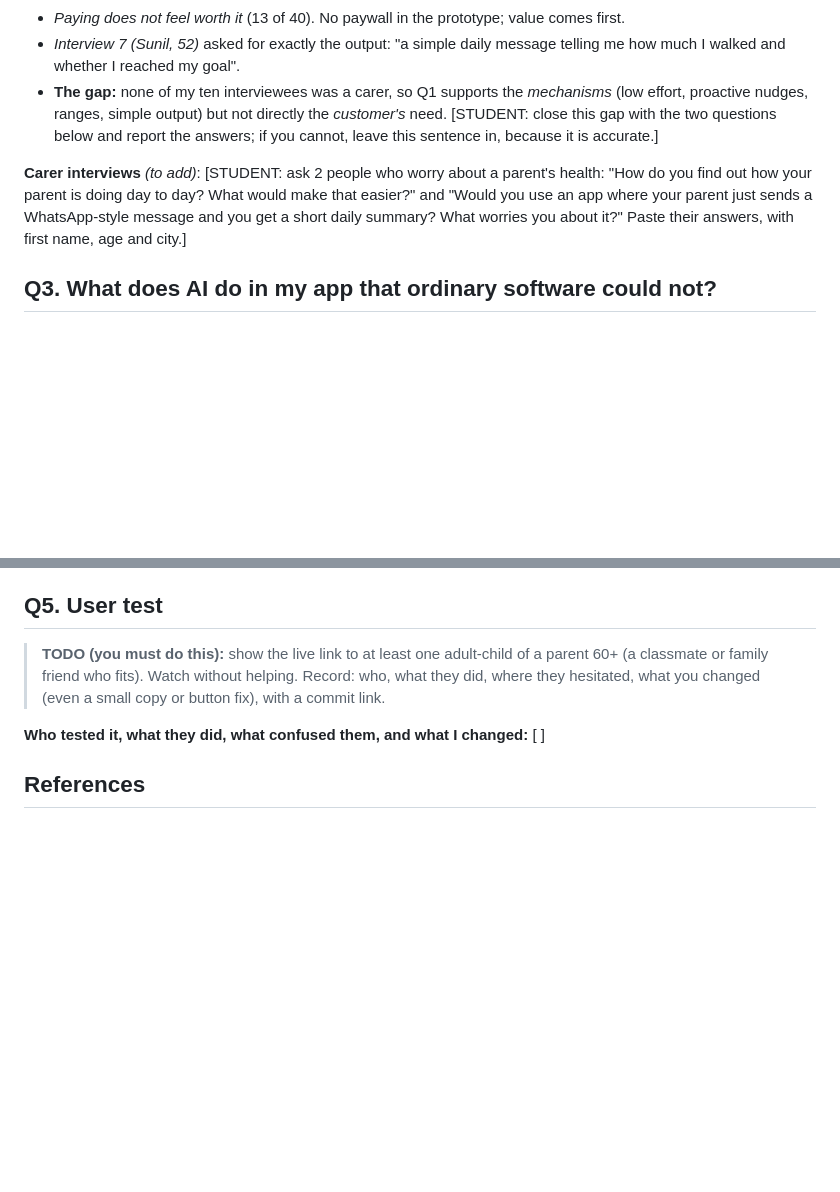
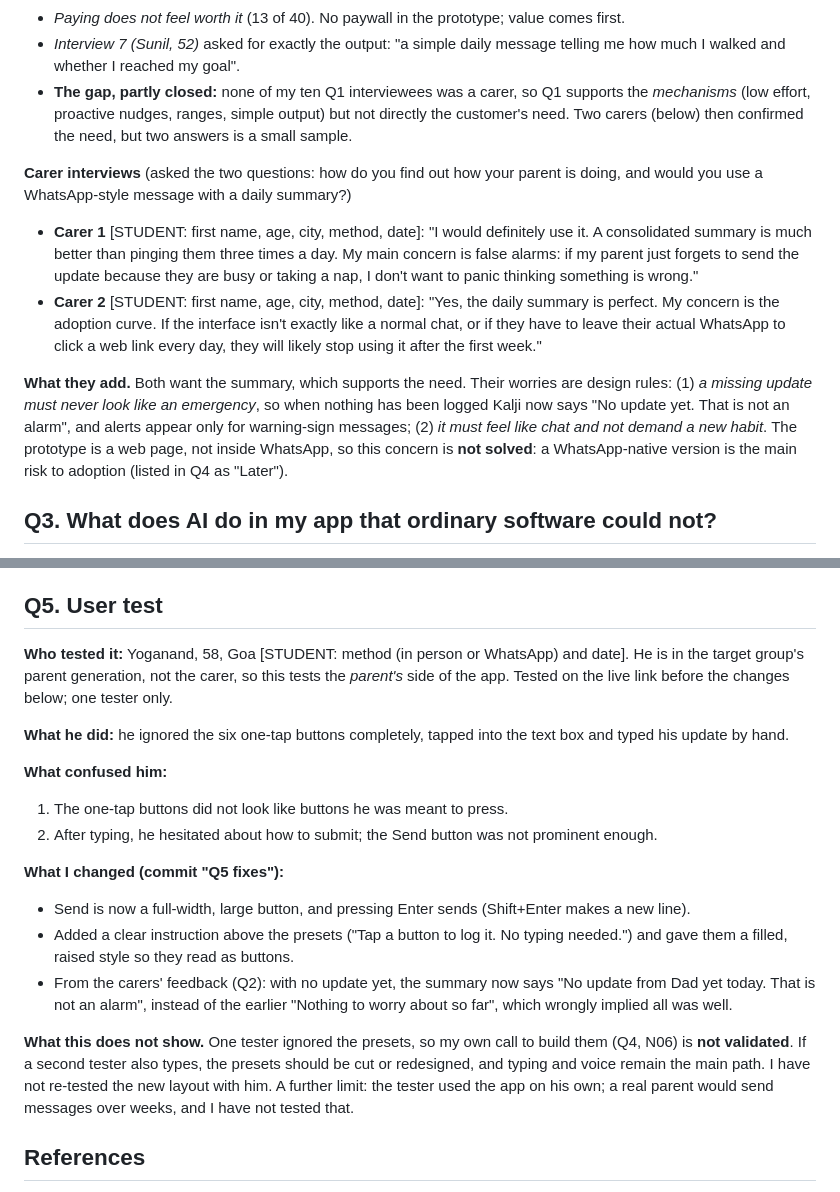
Before and after one commit to yashparulekar114-eng/Health-AI-app, a Markdown page: REPORT.md, 2 parts joined by grey strips. Rendered like a GitHub page; blank space fills up the shorter version.

```diff
--- a/REPORT.md
+++ b/REPORT.md
@@ -142,9 +142,14 @@
 - *Numbers cannot be trusted* (15 of 40). So Kalji shows calorie **ranges**, asks one question instead of guessing, and never reports "all fine" when data is missing.
 - *Paying does not feel worth it* (13 of 40). No paywall in the prototype; value comes first.
 - *Interview 7 (Sunil, 52)* asked for exactly the output: "a simple daily message telling me how much I walked and whether I reached my goal".
-- **The gap:** none of my ten interviewees was a carer, so Q1 supports the *mechanisms* (low effort, proactive nudges, ranges, simple output) but not directly the *customer's* need. [STUDENT: close this gap with the two questions below and report the answers; if you cannot, leave this sentence in, because it is accurate.]
+- **The gap, partly closed:** none of my ten Q1 interviewees was a carer, so Q1 supports the *mechanisms* (low effort, proactive nudges, ranges, simple output) but not directly the customer's need. Two carers (below) then confirmed the need, but two answers is a small sample.
 
-**Carer interviews** *(to add)*: [STUDENT: ask 2 people who worry about a parent's health: "How do you find out how your parent is doing day to day? What would make that easier?" and "Would you use an app where your parent just sends a WhatsApp-style message and you get a short daily summary? What worries you about it?" Paste their answers, with first name, age and city.]
+**Carer interviews** (asked the two questions: how do you find out how your parent is doing, and would you use a WhatsApp-style message with a daily summary?)
+
+- **Carer 1** [STUDENT: first name, age, city, method, date]: "I would definitely use it. A consolidated summary is much better than pinging them three times a day. My main concern is false alarms: if my parent just forgets to send the update because they are busy or taking a nap, I don't want to panic thinking something is wrong."
+- **Carer 2** [STUDENT: first name, age, city, method, date]: "Yes, the daily summary is perfect. My concern is the adoption curve. If the interface isn't exactly like a normal chat, or if they have to leave their actual WhatsApp to click a web link every day, they will likely stop using it after the first week."
+
+**What they add.** Both want the summary, which supports the need. Their worries are design rules: (1) *a missing update must never look like an emergency*, so when nothing has been logged Kalji now says "No update yet. That is not an alarm", and alerts appear only for warning-sign messages; (2) *it must feel like chat and not demand a new habit*. The prototype is a web page, not inside WhatsApp, so this concern is **not solved**: a WhatsApp-native version is the main risk to adoption (listed in Q4 as "Later").
 
 ## Q3. What does AI do in my app that ordinary software could not?
 
@@ -213,9 +219,20 @@ Screenshots (English and Hinglish): ![Dad's message](docs/screens/1-papa-message
 
 ## Q5. User test
 
-> **TODO (you must do this):** show the live link to at least one adult-child of a parent 60+ (a classmate or family friend who fits). Watch without helping. Record: who, what they did, where they hesitated, what you changed (even a small copy or button fix), with a commit link.
+**Who tested it:** Yoganand, 58, Goa [STUDENT: method (in person or WhatsApp) and date]. He is in the target group's parent generation, not the carer, so this tests the *parent's* side of the app. Tested on the live link before the changes below; one tester only.
 
-**Who tested it, what they did, what confused them, and what I changed:** [ ]
+**What he did:** he ignored the six one-tap buttons completely, tapped into the text box and typed his update by hand.
+
+**What confused him:**
+1. The one-tap buttons did not look like buttons he was meant to press.
+2. After typing, he hesitated about how to submit; the Send button was not prominent enough.
+
+**What I changed (commit "Q5 fixes"):**
+- Send is now a full-width, large button, and pressing Enter sends (Shift+Enter makes a new line).
+- Added a clear instruction above the presets ("Tap a button to log it. No typing needed.") and gave them a filled, raised style so they read as buttons.
+- From the carers' feedback (Q2): with no update yet, the summary now says "No update from Dad yet today. That is not an alarm", instead of the earlier "Nothing to worry about so far", which wrongly implied all was well.
+
+**What this does not show.** One tester ignored the presets, so my own call to build them (Q4, N06) is **not validated**. If a second tester also types, the presets should be cut or redesigned, and typing and voice remain the main path. I have not re-tested the new layout with him. A further limit: the tester used the app on his own; a real parent would send messages over weeks, and I have not tested that.
 
 ## References
 
```
Also changed, not shown: other parts of REPORT.md (+1 -0 lines), docs/screens/1-papa-message.png, 2 other files.
